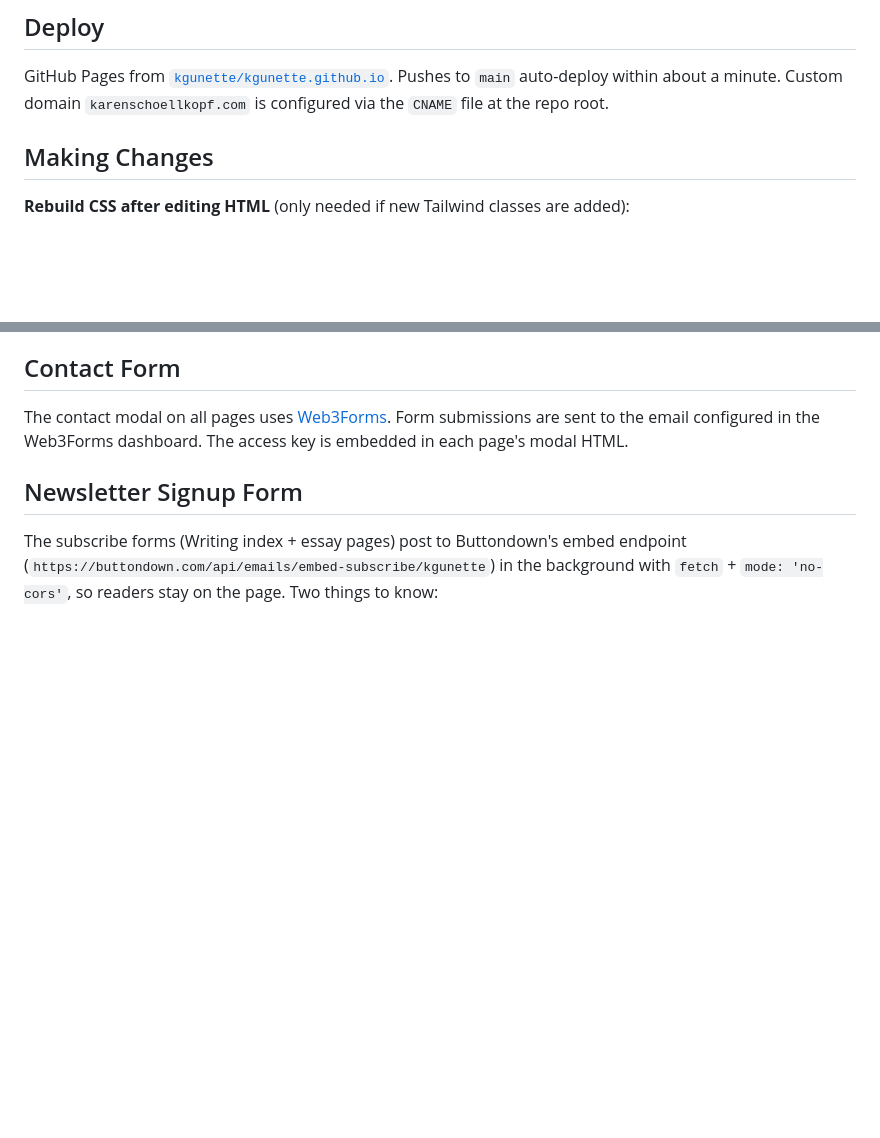
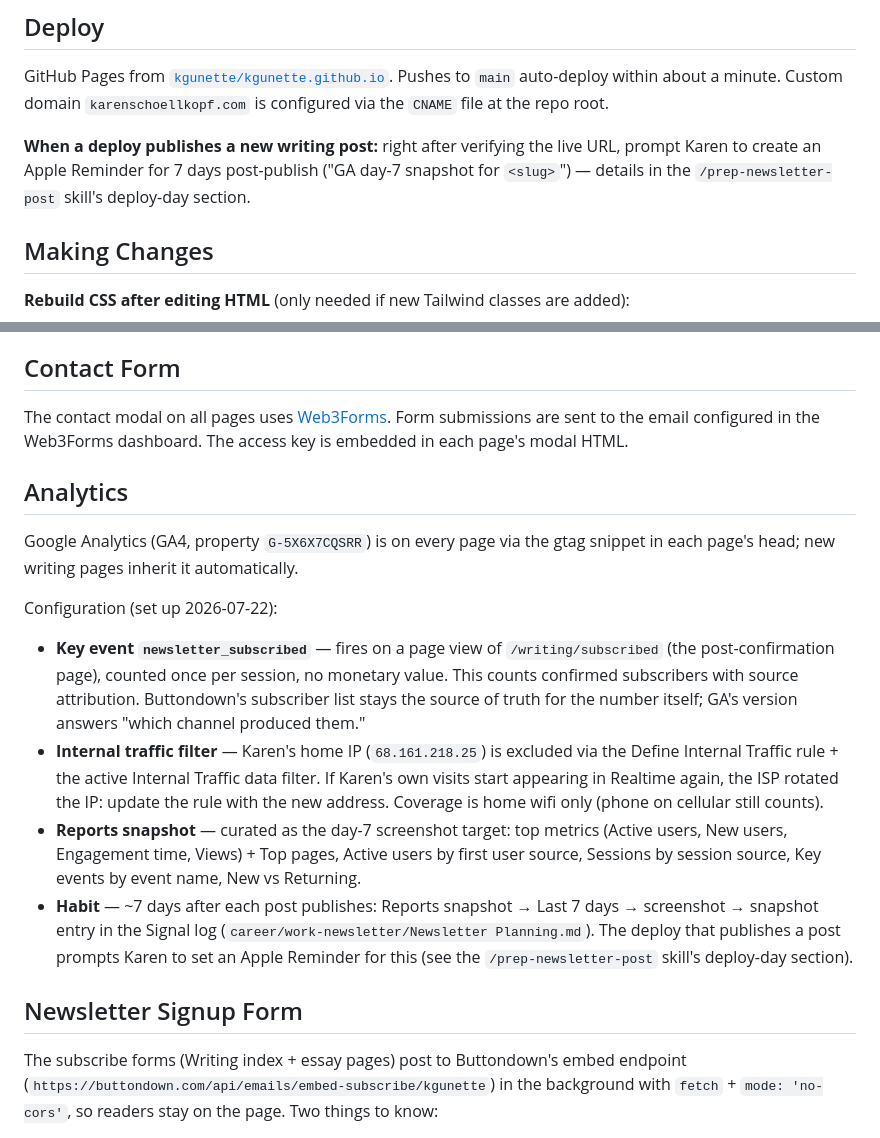
Before and after one commit to kgunette/kgunette.github.io, a Markdown page: README.md, 2 parts joined by grey strips. Rendered like a GitHub page; blank space fills up the shorter version.

Commit message:
Document analytics setup and deploy-day reminder in README
- Analytics section: newsletter_subscribed key event, internal IP
  filter, curated Reports snapshot, day-7 snapshot habit
- Deploy section: prompt to set the GA day-7 reminder when a new
  writing post ships
- Signup form section: animated submitting state note

Co-Authored-By: Claude Fable 5 <noreply@anthropic.com>

```diff
--- a/README.md
+++ b/README.md
@@ -99,6 +99,8 @@ Design iterations live one level up at `../prototypes/prototypes-apr-2026/`. The
 
 GitHub Pages from [`kgunette/kgunette.github.io`](https://github.com/kgunette/kgunette.github.io). Pushes to `main` auto-deploy within about a minute. Custom domain `karenschoellkopf.com` is configured via the `CNAME` file at the repo root.
 
+**When a deploy publishes a new writing post:** right after verifying the live URL, prompt Karen to create an Apple Reminder for 7 days post-publish ("GA day-7 snapshot for `<slug>`") — details in the `/prep-newsletter-post` skill's deploy-day section.
+
 ## Making Changes
 
 **Rebuild CSS after editing HTML** (only needed if new Tailwind classes are added):
@@ -117,6 +119,16 @@ The case study layout on projects.html activates side-by-side at `md:` so it mat
 ## Contact Form
 
 The contact modal on all pages uses [Web3Forms](https://web3forms.com/). Form submissions are sent to the email configured in the Web3Forms dashboard. The access key is embedded in each page's modal HTML.
+
+## Analytics
+
+Google Analytics (GA4, property `G-5X6X7CQSRR`) is on every page via the gtag snippet in each page's head; new writing pages inherit it automatically.
+
+Configuration (set up 2026-07-22):
+- **Key event `newsletter_subscribed`** — fires on a page view of `/writing/subscribed` (the post-confirmation page), counted once per session, no monetary value. This counts confirmed subscribers with source attribution. Buttondown's subscriber list stays the source of truth for the number itself; GA's version answers "which channel produced them."
+- **Internal traffic filter** — Karen's home IP (`68.161.218.25`) is excluded via the Define Internal Traffic rule + the active Internal Traffic data filter. If Karen's own visits start appearing in Realtime again, the ISP rotated the IP: update the rule with the new address. Coverage is home wifi only (phone on cellular still counts).
+- **Reports snapshot** — curated as the day-7 screenshot target: top metrics (Active users, New users, Engagement time, Views) + Top pages, Active users by first user source, Sessions by session source, Key events by event name, New vs Returning.
+- **Habit** — ~7 days after each post publishes: Reports snapshot → Last 7 days → screenshot → snapshot entry in the Signal log (`career/work-newsletter/Newsletter Planning.md`). The deploy that publishes a post prompts Karen to set an Apple Reminder for this (see the `/prep-newsletter-post` skill's deploy-day section).
 
 ## Newsletter Signup Form
 
```
